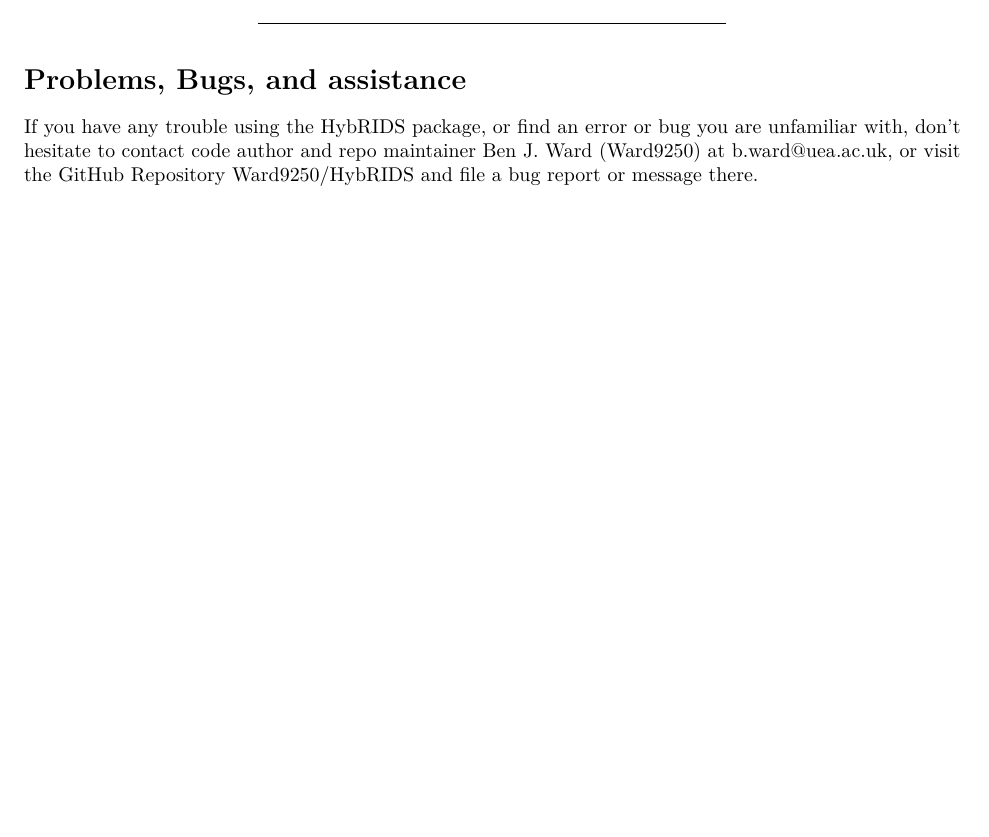
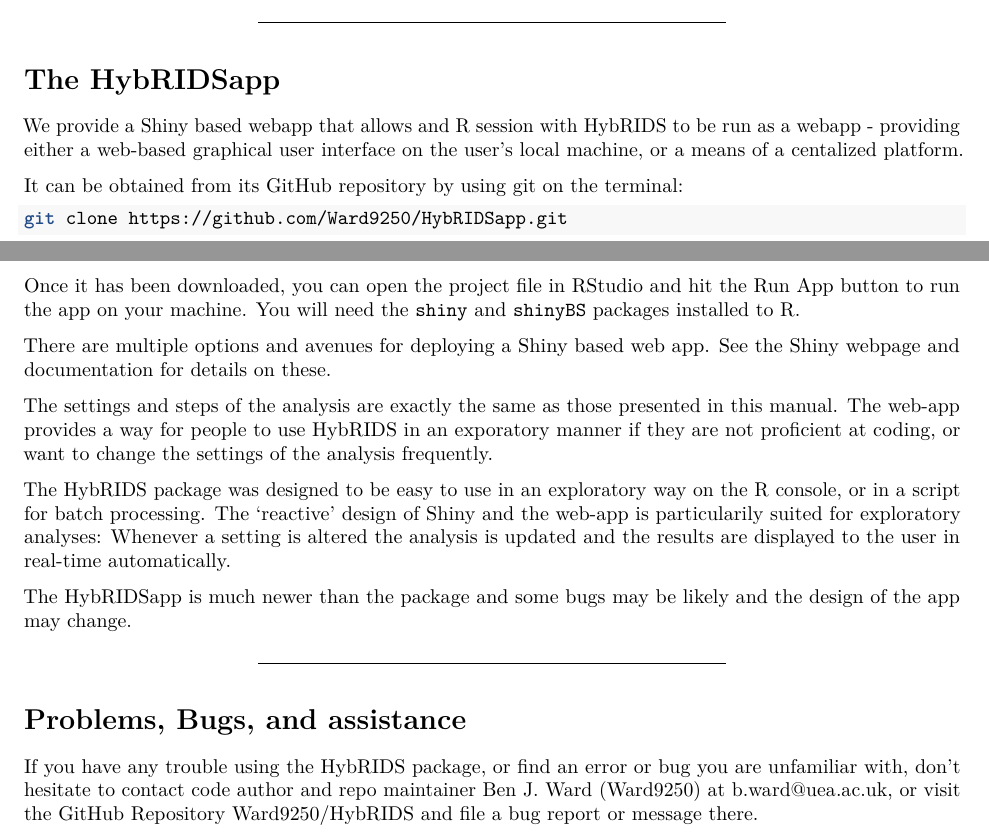
Before and after one commit to vanOosterhoutLab/HybridCheck, an R Markdown document (vignettes/HybRIDS_user_manual.Rmd): part of page 9 of 9 before the commit and two parts of pages 9 and 10 of 10 after it, the two joined at a grey line, cut at the place of the change, the shorter picture padded with empty space. Rendered offline with R 4.5, knitr and Pandoc, then LaTeX, with nearby package versions; some code elsewhere in the file could not run offline.

Commit message:
Updated internal docs and vignette

````diff
--- a/vignettes/HybRIDS_user_manual.Rmd
+++ b/vignettes/HybRIDS_user_manual.Rmd
@@ -443,6 +443,28 @@
 
 -----
 
+# The HybRIDSapp
+
+We provide a Shiny based webapp that allows and R session with HybRIDS to be run as a webapp - providing either a web-based graphical user interface on the user's local machine, or a means of a centalized platform.
+
+It can be obtained from its GitHub repository by using git on the terminal:
+
+```sh
+git clone https://github.com/Ward9250/HybRIDSapp.git
+```
+
+Once it has been downloaded, you can open the project file in RStudio and hit the Run App button to run the app on your machine. You will need the `shiny` and [`shinyBS`](https://github.com/ebailey78/shinyBS) packages installed to R.
+
+There are multiple options and avenues for deploying a Shiny based web app. See the [Shiny webpage and documentation](http://shiny.rstudio.com/) for details on these.
+
+The settings and steps of the analysis are exactly the same as those presented in this manual. The web-app provides a way for people to use HybRIDS in an exporatory manner if they are not proficient at coding, or want to change the settings of the analysis frequently.
+
+The HybRIDS package was designed to be easy to use in an exploratory way on the R console, or in a script for batch processing. The 'reactive' design of Shiny and the web-app is particularily suited for exploratory analyses: Whenever a setting is altered the analysis is updated and the results are displayed to the user in real-time automatically.
+
+The HybRIDSapp is much newer than the package and some bugs may be likely and the design of the app may change.
+
+-----
+
 # Problems, Bugs, and assistance
 
 If you have any trouble using the HybRIDS package, or find an error or bug you are unfamiliar with, don't hesitate to contact code author and repo maintainer Ben J. Ward (Ward9250) at b.ward@uea.ac.uk, or visit the GitHub Repository Ward9250/HybRIDS and file a bug report or message there.
````
Also changed, not shown: R/UserBlocks.R (+0 -1 lines), 1 other file.
